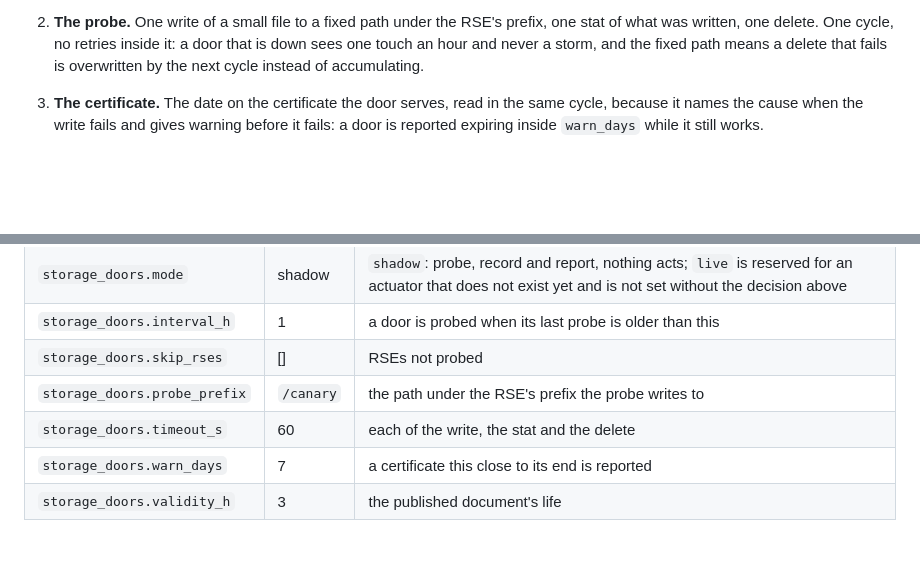
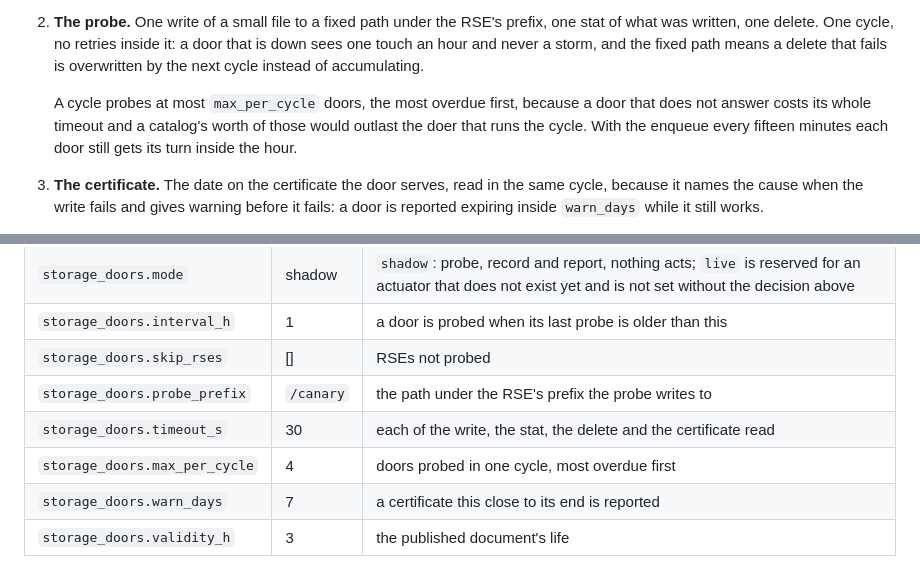
Before and after one commit to BNLNPPS/site-canary, a Markdown page: docs/STORAGE_DOORS.md, 2 parts joined by grey strips. Drawn GitHub-style; blank space fills up the shorter version.

Commit message:
Storage doors: a cycle probes a few doors, not the whole catalog
A door that does not answer costs its whole timeout, and a catalog's
worth of those outlasts the doer that runs the cycle — the first live
cycle was still grinding through eight RSEs when its fifteen minutes
were up. A cycle now takes at most max_per_cycle doors, the most
overdue first, and the per-probe timeout is 30 s; with the enqueue
every fifteen minutes each door still gets its turn inside the hour.

Co-Authored-By: Claude Opus 5 (1M context) <noreply@anthropic.com>

```diff
--- a/docs/STORAGE_DOORS.md
+++ b/docs/STORAGE_DOORS.md
@@ -57,6 +57,12 @@ probed on the next enqueue rather than at the next hour.
    no retries inside it: a door that is down sees one touch an hour and
    never a storm, and the fixed path means a delete that fails is
    overwritten by the next cycle instead of accumulating.
+
+   A cycle probes at most `max_per_cycle` doors, the most overdue
+   first, because a door that does not answer costs its whole timeout
+   and a catalog's worth of those would outlast the doer that runs the
+   cycle. With the enqueue every fifteen minutes each door still gets
+   its turn inside the hour.
 3. **The certificate.** The date on the certificate the door serves,
    read in the same cycle, because it names the cause when the write
    fails and gives warning before it fails: a door is reported expiring
@@ -149,7 +155,8 @@ SysConfig keys, seeded at their defaults on first read:
 | `storage_doors.interval_h` | 1 | a door is probed when its last probe is older than this |
 | `storage_doors.skip_rses` | [] | RSEs not probed |
 | `storage_doors.probe_prefix` | `/canary` | the path under the RSE's prefix the probe writes to |
-| `storage_doors.timeout_s` | 60 | each of the write, the stat and the delete |
+| `storage_doors.timeout_s` | 30 | each of the write, the stat, the delete and the certificate read |
+| `storage_doors.max_per_cycle` | 4 | doors probed in one cycle, most overdue first |
 | `storage_doors.warn_days` | 7 | a certificate this close to its end is reported |
 | `storage_doors.validity_h` | 3 | the published document's life |
 
```
